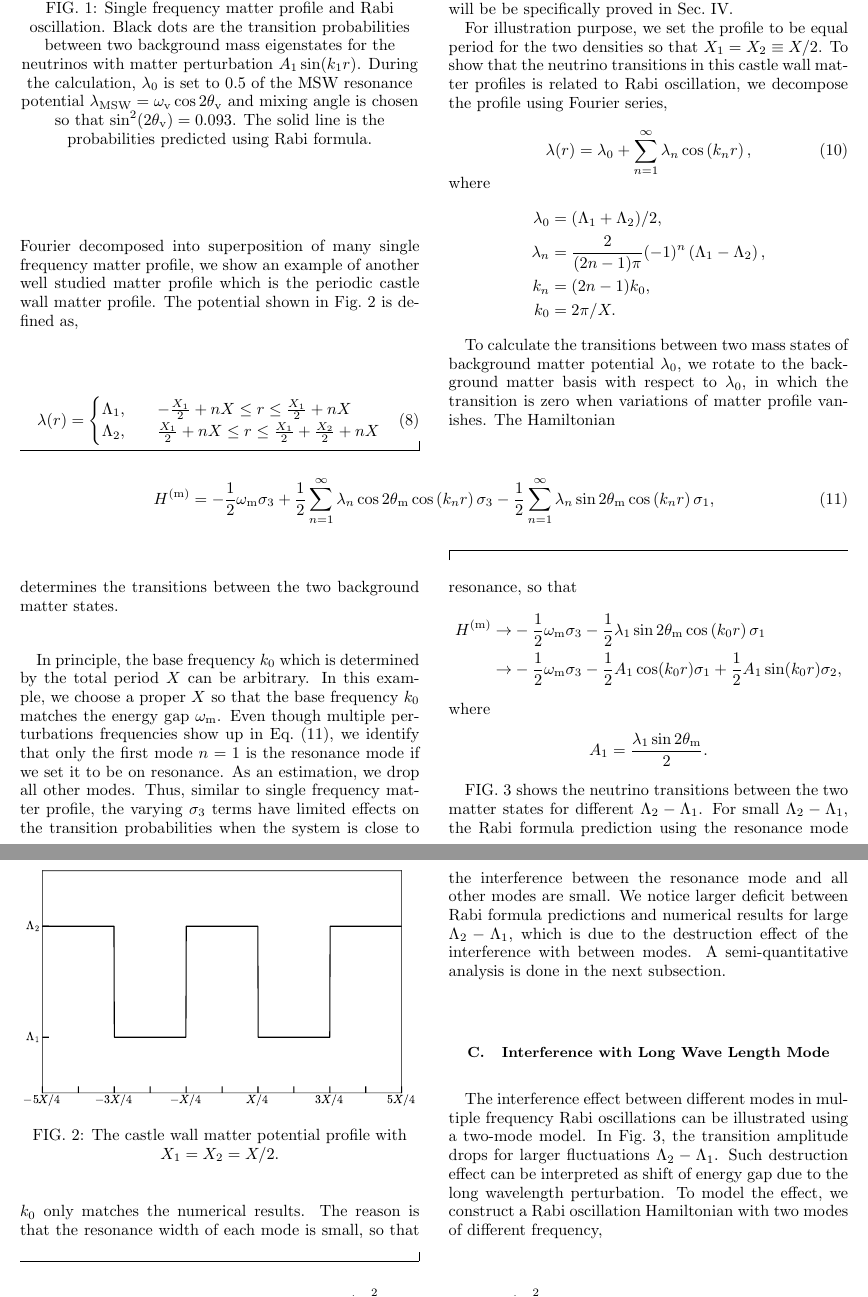
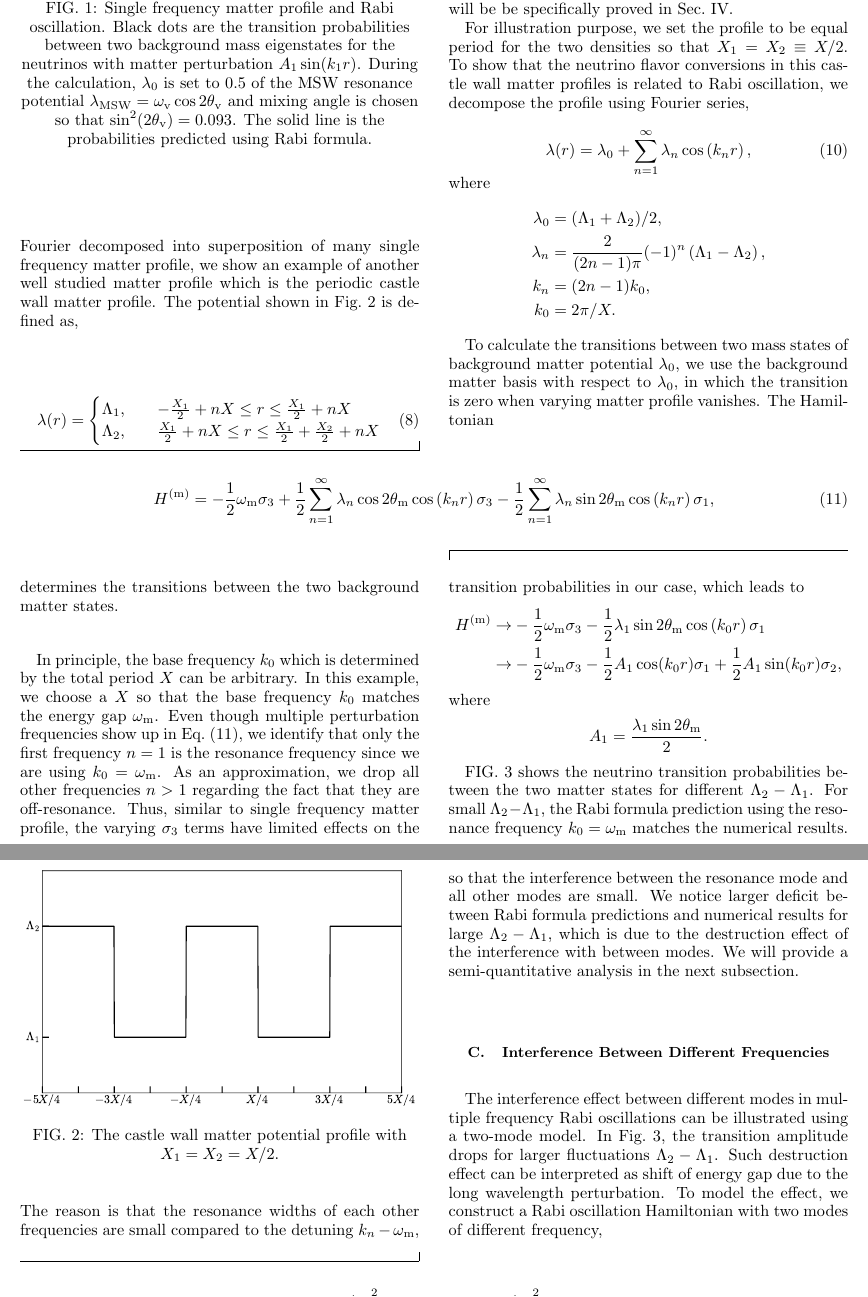
Before and after one commit to emptymalei/rabi-neutrino-oscillations, a LaTeX paper (main.tex): two parts of pages 3 and 4 of 11, joined at a grey line, cut so that both start at the same text. Compiled offline with pdfLaTeX.

Commit message:
Updates from ShareLaTeX

```diff
--- a/main.tex
+++ b/main.tex
@@ -313,7 +313,7 @@ where $\omega_{\mathrm{m}i}$ and $\theta_{\mathrm{m}i}$ are the energy differenc
 
 Even though this castle wall problem is exactly solved, the condition itself is not transparent. In this subsection, we show that such a system is closed related to Rabi oscillations by making appropriate approximation, which will be be specifically proved in Sec.~\ref{sec:jacobi}.
 
-For illustration purpose, we set the profile to be equal period for the two densities so that $X_1=X_2\equiv X/2$. To show that the neutrino transitions in this castle wall matter profiles is related to Rabi oscillation, we decompose the profile using Fourier series,
+For illustration purpose, we set the profile to be equal period for the two densities so that $X_1=X_2\equiv X/2$. To show that the neutrino flavor conversions in this castle wall matter profiles is related to Rabi oscillation, we decompose the profile using Fourier series,
 \begin{equation}
 \lambda(r) = \lambda_0 + \sum_{n=1}^{\infty} \lambda_n \cos\left( k_n  r \right),
 \end{equation}
@@ -325,7 +325,7 @@ k_n &= (2n-1)k_0, \\
 k_0 &= 2\pi/X.
 \end{align*}
 
-To calculate the transitions between two mass states of background matter potential $\lambda_0$, we rotate to the background matter basis with respect to $\lambda_0$, in which the transition is zero when variations of matter profile vanishes. The Hamiltonian
+To calculate the transitions between two mass states of background matter potential $\lambda_0$, we use the background matter basis with respect to $\lambda_0$, in which the transition is zero when varying matter profile vanishes. The Hamiltonian
 \begin{widetext}
 \begin{equation}
 H^{(\mathrm m)} = - \frac{1}{2}\omega_{\mathrm m} \sigma_3  + \frac{1}{2} \sum_{n=1}^{\infty} \lambda_n \cos 2\theta_{\mathrm m} \cos\left( k_n  r \right)  \sigma_3 - \frac{1}{2} \sum_{n=1}^{\infty} \lambda_n \sin 2\theta_{\mathrm m}  \cos\left( k_n r \right) \sigma_1,
@@ -377,7 +377,7 @@ determines the transitions between the two background matter states.
 %\end{widetext}
 
 
-In principle, the base frequency $k_0$ which is determined by the total period $X$ can be arbitrary. In this example, we choose a proper $X$ so that the base frequency $k_0$ matches the energy gap $\omega_{\mathrm{m}}$. Even though multiple perturbations frequencies show up in Eq.~(\ref{castle-wall-decomposed-hamiltonian}), we identify that only the first mode $n=1$ is the resonance mode if we set it to be on resonance. As an estimation, we drop all other modes. Thus, similar to single frequency matter profile, the varying $\sigma_3$ terms have limited effects on the transition probabilities when the system is close to resonance, so that
+In principle, the base frequency $k_0$ which is determined by the total period $X$ can be arbitrary. In this example, we choose a $X$ so that the base frequency $k_0$ matches the energy gap $\omega_{\mathrm{m}}$. Even though multiple perturbation frequencies show up in Eq.~(\ref{castle-wall-decomposed-hamiltonian}), we identify that only the first frequency $n=1$ is the resonance frequency since we are using $k_0=\omega_{\mathrm{m}}$. As an approximation, we drop all other frequencies $n>1$ regarding the fact that they are off-resonance. Thus, similar to single frequency matter profile, the varying $\sigma_3$ terms have limited effects on the transition probabilities in our case, which leads to
 \begin{align*}
     H^{(\mathrm m)} \to & - \frac{1}{2}\omega_{\mathrm m} \sigma_3  - \frac{1}{2} \lambda_1 \sin 2\theta_{\mathrm m}  \cos\left( k_0 r \right) \sigma_1\\
     \to & - \frac{1}{2}\omega_{\mathrm m} \sigma_3  - \frac{1}{2} A_1 \cos ( k_0 r) \sigma_1 + \frac{1}{2} A_1 \sin(k_0 r) \sigma_2,
@@ -388,7 +388,7 @@ A_1 = \frac{\lambda_1 \sin 2\theta_{\mathrm m} }{2} .
 \end{equation*}
 
 
-FIG.~\ref{fig-akhmedovOscPlt} shows the neutrino transitions between the two matter states for different $\Lambda_2-\Lambda_1$. For small $\Lambda_2-\Lambda_1$, the Rabi formula prediction using the resonance mode $k_0$ only matches the numerical results. The reason is that the resonance width of each mode is small, so that the interference between the resonance mode and all other modes are small. We notice larger deficit between Rabi formula predictions and numerical results for large $\Lambda_2-\Lambda_1$, which is due to the destruction effect of the interference with between modes. A semi-quantitative analysis is done in the next subsection.
+FIG.~\ref{fig-akhmedovOscPlt} shows the neutrino transition probabilities between the two matter states for different $\Lambda_2-\Lambda_1$. For small $\Lambda_2-\Lambda_1$, the Rabi formula prediction using the resonance frequency $k_0=\omega_{\mathrm m}$ matches the numerical results. The reason is that the resonance widths of each other frequencies are small compared to the detuning $k_n-\omega_{\mathrm m}$, so that the interference between the resonance mode and all other modes are small. We notice larger deficit between Rabi formula predictions and numerical results for large $\Lambda_2-\Lambda_1$, which is due to the destruction effect of the interference with between modes. We will provide a semi-quantitative analysis in the next subsection.
 
 
 
@@ -400,7 +400,7 @@ FIG.~\ref{fig-akhmedovOscPlt} shows the neutrino transitions between the two mat
 %%%%%%%%
 
 
-\subsection{\label{sec:interference-with-long-wavelength-mode}Interference with Long Wave Length Mode}
+\subsection{\label{sec:interference-with-long-wavelength-mode}Interference Between Different Frequencies}
 
 % \fbox{
 % \parbox{0.9\columnwidth}{
```
Also changed, not shown: main.tex (2 more changed lines).
